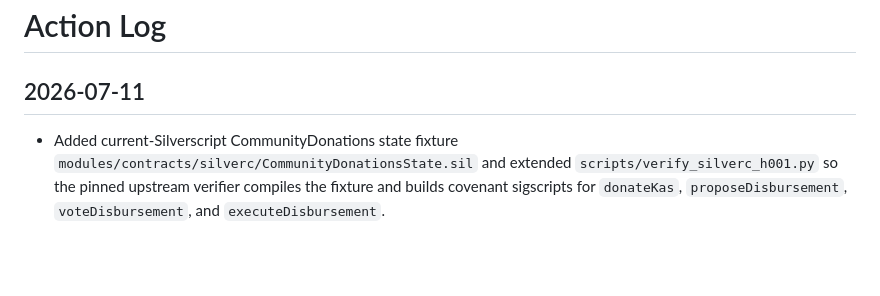
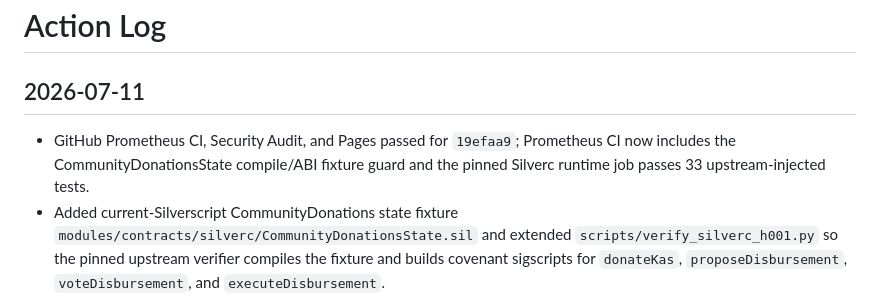
Before and after one commit to NeaBouli/prometheus-, a Markdown page: docs/agent-bridge/ACTION_LOG.md, the part around the change. Drawn GitHub-style; blank space fills up the shorter version.

Commit message:
docs: record community donations ci

```diff
--- a/docs/agent-bridge/ACTION_LOG.md
+++ b/docs/agent-bridge/ACTION_LOG.md
@@ -2,6 +2,7 @@
 
 ## 2026-07-11
 
+- GitHub Prometheus CI, Security Audit, and Pages passed for `19efaa9`; Prometheus CI now includes the CommunityDonationsState compile/ABI fixture guard and the pinned Silverc runtime job passes 33 upstream-injected tests.
 - Added current-Silverscript CommunityDonations state fixture `modules/contracts/silverc/CommunityDonationsState.sil` and extended `scripts/verify_silverc_h001.py` so the pinned upstream verifier compiles the fixture and builds covenant sigscripts for `donateKas`, `proposeDisbursement`, `voteDisbursement`, and `executeDisbursement`.
 - CommunityDonationsState keeps KAS-denominated donation/disbursement accounting, `MIN_DONATION_KAS = 1`, `DISBURSEMENT_QUORUM = 10`, and `VALIDATOR_QUORUM = 6700`; it intentionally does not model legacy maps, string storage, `tx.value`, direct KAS transfer, or cross-contract validator lookups in current Silverc.
 - Local verifier passed after CommunityDonations addition: `python3 scripts/verify_silverc_h001.py` injected 33 upstream tests and all passed at Silverscript ref `d25bd3427a093c17327ca3d6b9e1aa5f7688c863`.
```
Also changed, not shown: docs/agent-bridge/CODEX_BRIDGE.md (+2 -2 lines), memory/STATUS.md (+2 -2 lines).
